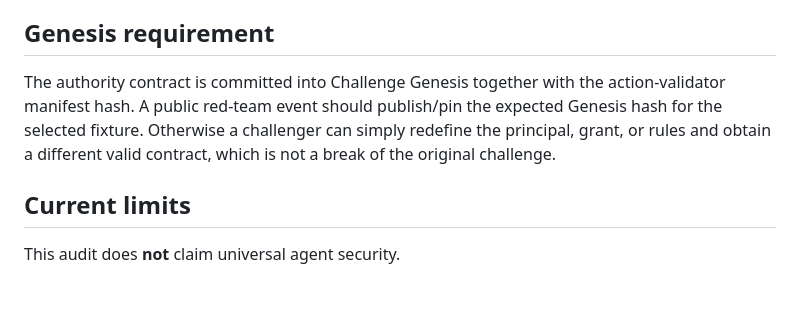
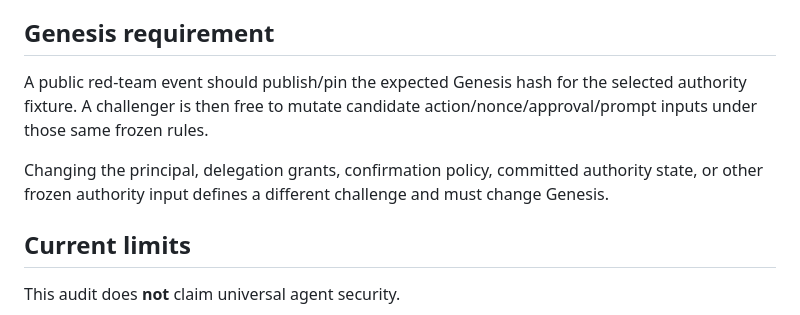
Before and after one commit to Parveen117/Artificial-intelligence, a Markdown page: challenge_engine/PROOF_BEFORE_ACTION_AUDIT.md, the part around one of its changes. Rendered like a GitHub page; blank space fills up the shorter version.

```diff
--- a/challenge_engine/PROOF_BEFORE_ACTION_AUDIT.md
+++ b/challenge_engine/PROOF_BEFORE_ACTION_AUDIT.md
@@ -79,7 +130,9 @@ Important break classes include false acceptance, scope escape, invalid promotio
 
 ## Genesis requirement
 
-The authority contract is committed into Challenge Genesis together with the action-validator manifest hash. A public red-team event should publish/pin the expected Genesis hash for the selected fixture. Otherwise a challenger can simply redefine the principal, grant, or rules and obtain a different valid contract, which is not a break of the original challenge.
+A public red-team event should publish/pin the expected Genesis hash for the selected authority fixture. A challenger is then free to mutate candidate action/nonce/approval/prompt inputs under those same frozen rules.
+
+Changing the principal, delegation grants, confirmation policy, committed authority state, or other frozen authority input defines a different challenge and must change Genesis.
 
 ## Current limits
 
```
Also changed, not shown: other parts of challenge_engine/PROOF_BEFORE_ACTION_AUDIT.md (+54 -3 lines).
